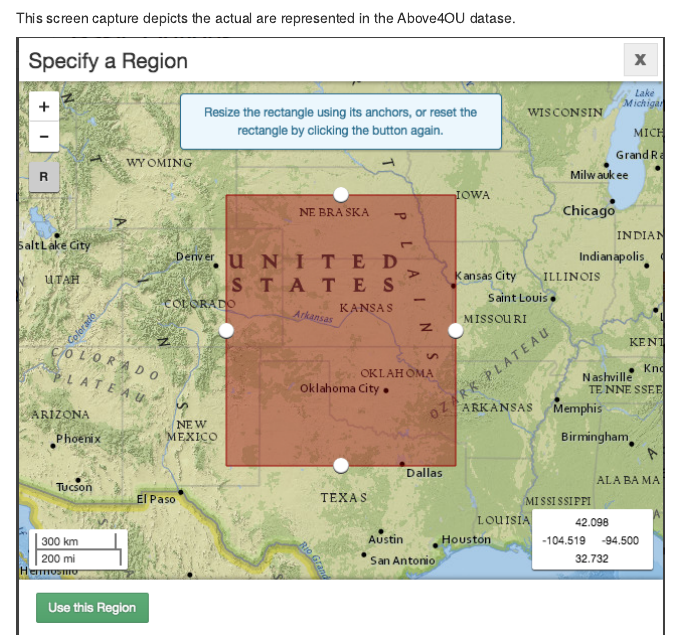
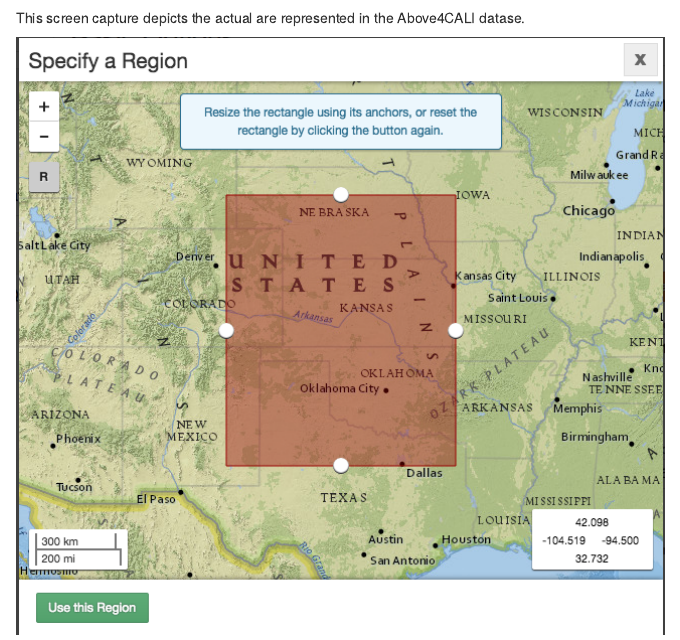
Before and after one commit to leronewilliams/DV_RProject3, an R Markdown document (00 Doc/Project3.Rmd): the page in a window 1100 px wide, from 1710 px down. Rendered offline with R 4.5, knitr and Pandoc, with nearby package versions; some code elsewhere in the file could not run offline.

Commit message:
Update Project3.Rmd

```diff
--- a/00 Doc/Project3.Rmd
+++ b/00 Doc/Project3.Rmd
@@ -19,7 +19,7 @@ This screen capture depicts the actual area represented in the Above4OU dataset.
 
 ![](./Screen1.png)
 
-This screen capture depicts the actual are represented in the Above4OU datase.
+This screen capture depicts the actual are represented in the Above4CALI datase.
 
 ![](./Screen1.png)
 
```
